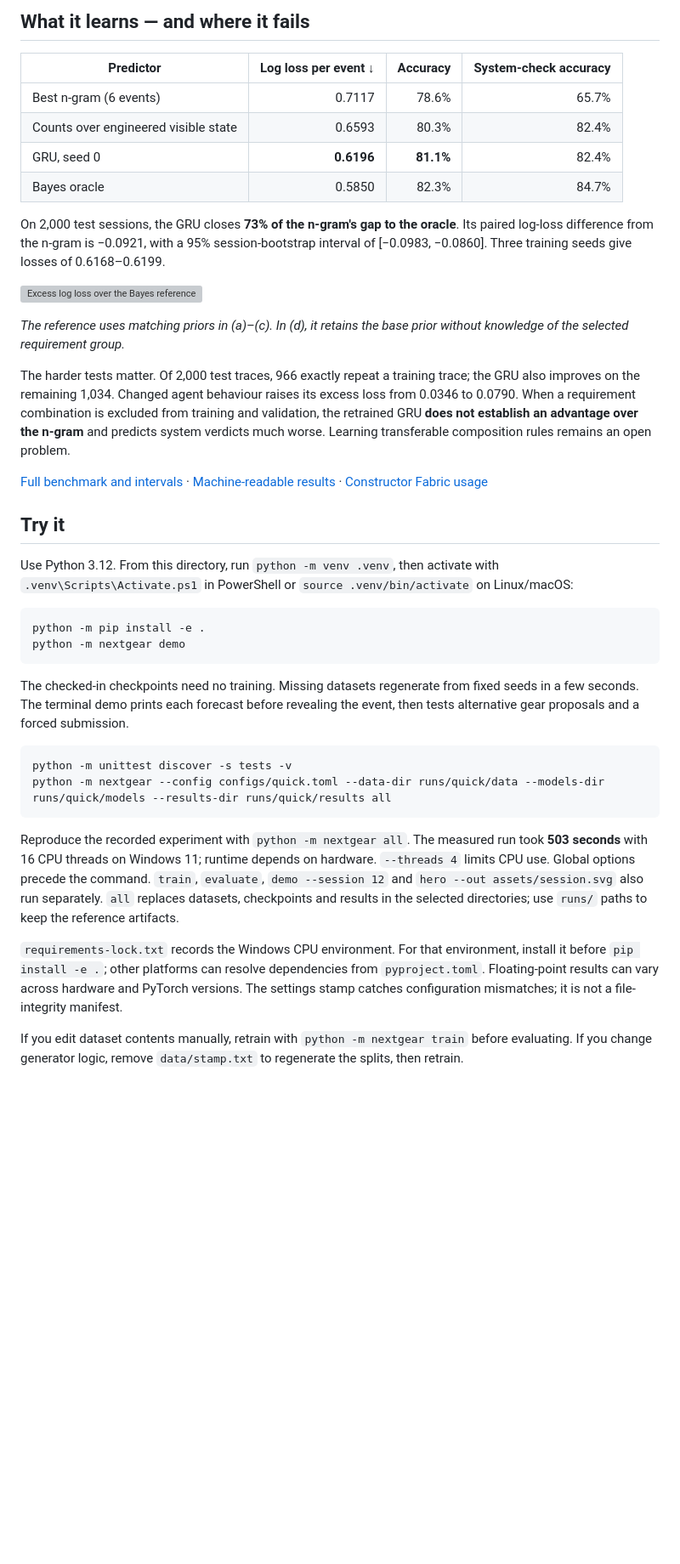
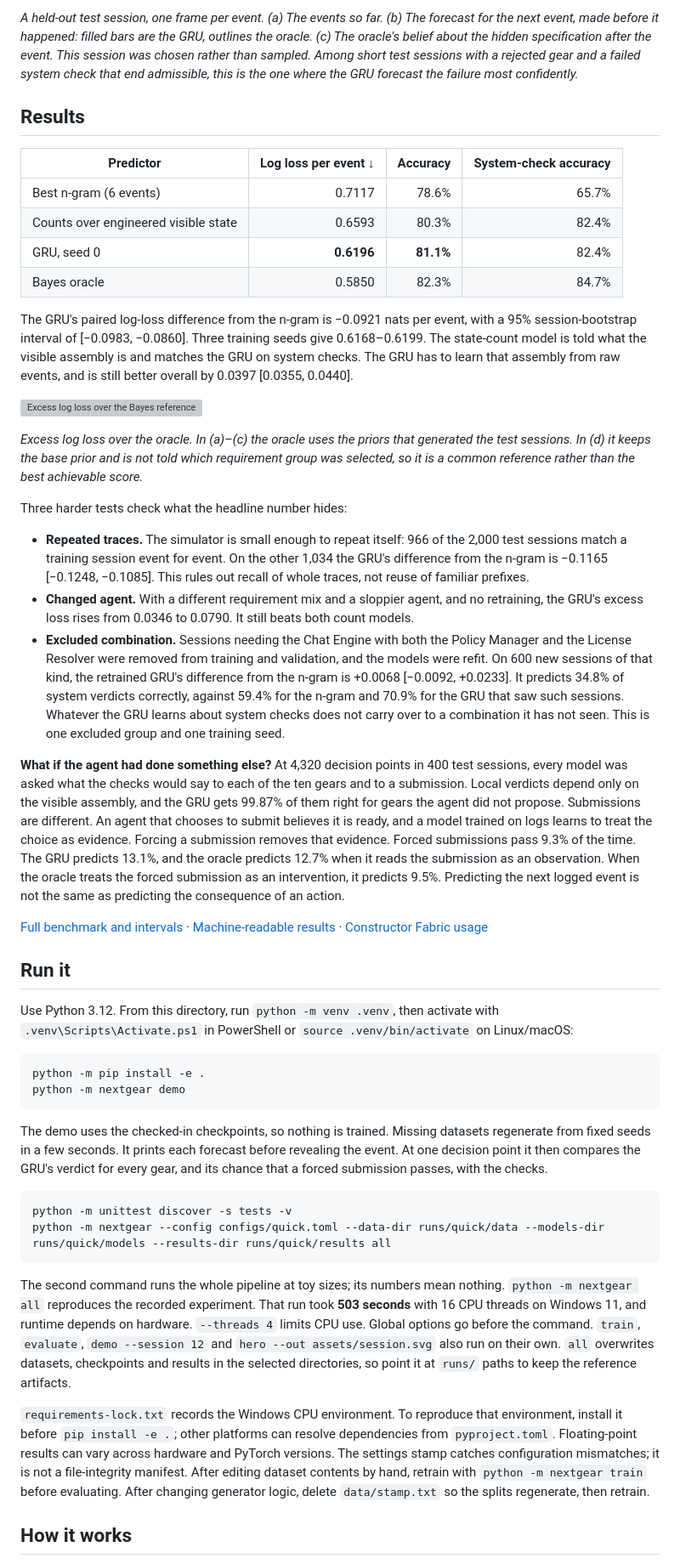
Before and after one commit to Negm2000/nextgear, a Markdown page: README.md, the part around one of its changes. Shown at 85% size. Rendered like a GitHub page; blank space fills up the shorter version; grey boxes are pictures that could not be loaded.

````diff
--- a/README.md
+++ b/README.md
@@ -10,5 +10,7 @@ Nextgear simulates an agent building a request pipeline from ten gears. A small
 
-## What it learns — and where it fails
+*A held-out test session, one frame per event. (a) The events so far. (b) The forecast for the next event, made before it happened: filled bars are the GRU, outlines the oracle. (c) The oracle's belief about the hidden specification after the event. This session was chosen rather than sampled. Among short test sessions with a rejected gear and a failed system check that end admissible, this is the one where the GRU forecast the failure most confidently.*
+
+## Results
 
 | Predictor | Log loss per event ↓ | Accuracy | System-check accuracy |
 |---|---:|---:|---:|
@@ -17,17 +19,23 @@ Nextgear simulates an agent building a request pipeline from ten gears. A small
 | GRU, seed 0 | **0.6196** | **81.1%** | 82.4% |
 | Bayes oracle | 0.5850 | 82.3% | 84.7% |
 
-On 2,000 test sessions, the GRU closes **73% of the n-gram's gap to the oracle**. Its paired log-loss difference from the n-gram is −0.0921, with a 95% session-bootstrap interval of [−0.0983, −0.0860]. Three training seeds give losses of 0.6168–0.6199.
+The GRU's paired log-loss difference from the n-gram is −0.0921 nats per event, with a 95% session-bootstrap interval of [−0.0983, −0.0860]. Three training seeds give 0.6168–0.6199. The state-count model is told what the visible assembly is and matches the GRU on system checks. The GRU has to learn that assembly from raw events, and is still better overall by 0.0397 [0.0355, 0.0440].
 
 ![Excess log loss over the Bayes reference in four test conditions.](results/figures/gap.svg)
 
-*The reference uses matching priors in (a)–(c). In (d), it retains the base prior without knowledge of the selected requirement group.*
+*Excess log loss over the oracle. In (a)–(c) the oracle uses the priors that generated the test sessions. In (d) it keeps the base prior and is not told which requirement group was selected, so it is a common reference rather than the best achievable score.*
 
-The harder tests matter. Of 2,000 test traces, 966 exactly repeat a training trace; the GRU also improves on the remaining 1,034. Changed agent behaviour raises its excess loss from 0.0346 to 0.0790. When a requirement combination is excluded from training and validation, the retrained GRU **does not establish an advantage over the n-gram** and predicts system verdicts much worse. Learning transferable composition rules remains an open problem.
+Three harder tests check what the headline number hides:
+
+- **Repeated traces.** The simulator is small enough to repeat itself: 966 of the 2,000 test sessions match a training session event for event. On the other 1,034 the GRU's difference from the n-gram is −0.1165 [−0.1248, −0.1085]. This rules out recall of whole traces, not reuse of familiar prefixes.
+- **Changed agent.** With a different requirement mix and a sloppier agent, and no retraining, the GRU's excess loss rises from 0.0346 to 0.0790. It still beats both count models.
+- **Excluded combination.** Sessions needing the Chat Engine with both the Policy Manager and the License Resolver were removed from training and validation, and the models were refit. On 600 new sessions of that kind, the retrained GRU's difference from the n-gram is +0.0068 [−0.0092, +0.0233]. It predicts 34.8% of system verdicts correctly, against 59.4% for the n-gram and 70.9% for the GRU that saw such sessions. Whatever the GRU learns about system checks does not carry over to a combination it has not seen. This is one excluded group and one training seed.
+
+**What if the agent had done something else?** At 4,320 decision points in 400 test sessions, every model was asked what the checks would say to each of the ten gears and to a submission. Local verdicts depend only on the visible assembly, and the GRU gets 99.87% of them right for gears the agent did not propose. Submissions are different. An agent that chooses to submit believes it is ready, and a model trained on logs learns to treat the choice as evidence. Forcing a submission removes that evidence. Forced submissions pass 9.3% of the time. The GRU predicts 13.1%, and the oracle predicts 12.7% when it reads the submission as an observation. When the oracle treats the forced submission as an intervention, it predicts 9.5%. Predicting the next logged event is not the same as predicting the consequence of an action.
 
 [Full benchmark and intervals](results/REPORT.md) · [Machine-readable results](results/report.json) · [Constructor Fabric usage](FABRIC_USAGE.md)
 
-## Try it
+## Run it
 
 Use Python 3.12. From this directory, run `python -m venv .venv`, then activate with `.venv\Scripts\Activate.ps1` in PowerShell or `source .venv/bin/activate` on Linux/macOS:
 
@@ -36,16 +44,16 @@ python -m pip install -e .
 python -m nextgear demo
 ```
 
-The checked-in checkpoints need no training. Missing datasets regenerate from fixed seeds in a few seconds. The terminal demo prints each forecast before revealing the event, then tests alternative gear proposals and a forced submission.
+The demo uses the checked-in checkpoints, so nothing is trained. Missing datasets regenerate from fixed seeds in a few seconds. It prints each forecast before revealing the event. At one decision point it then compares the GRU's verdict for every gear, and its chance that a forced submission passes, with the checks.
 
 ```sh
 python -m unittest discover -s tests -v
 python -m nextgear --config configs/quick.toml --data-dir runs/quick/data --models-dir runs/quick/models --results-dir runs/quick/results all
 ```
 
-Reproduce the recorded experiment with `python -m nextgear all`. The measured run took **503 seconds** with 16 CPU threads on Windows 11; runtime depends on hardware. `--threads 4` limits CPU use. Global options precede the command. `train`, `evaluate`, `demo --session 12` and `hero --out assets/session.svg` also run separately. `all` replaces datasets, checkpoints and results in the selected directories; use `runs/` paths to keep the reference artifacts.
+The second command runs the whole pipeline at toy sizes; its numbers mean nothing. `python -m nextgear all` reproduces the recorded experiment. That run took **503 seconds** with 16 CPU threads on Windows 11, and runtime depends on hardware. `--threads 4` limits CPU use. Global options go before the command. `train`, `evaluate`, `demo --session 12` and `hero --out assets/session.svg` also run on their own. `all` overwrites datasets, checkpoints and results in the selected directories, so point it at `runs/` paths to keep the reference artifacts.
 
-`requirements-lock.txt` records the Windows CPU environment. For that environment, install it before `pip install -e .`; other platforms can resolve dependencies from `pyproject.toml`. Floating-point results can vary across hardware and PyTorch versions. The settings stamp catches configuration mismatches; it is not a file-integrity manifest.
+`requirements-lock.txt` records the Windows CPU environment. To reproduce that environment, install it before `pip install -e .`; other platforms can resolve dependencies from `pyproject.toml`. Floating-point results can vary across hardware and PyTorch versions. The settings stamp catches configuration mismatches; it is not a file-integrity manifest. After editing dataset contents by hand, retrain with `python -m nextgear train` before evaluating. After changing generator logic, delete `data/stamp.txt` so the splits regenerate, then retrain.
 
-If you edit dataset contents manually, retrain with `python -m nextgear train` before evaluating. If you change generator logic, remove `data/stamp.txt` to regenerate the splits, then retrain.
+## How it works
 
````
Also changed, not shown: other parts of README.md (+14 -16 lines), FABRIC_USAGE.md (+14 -12 lines).
